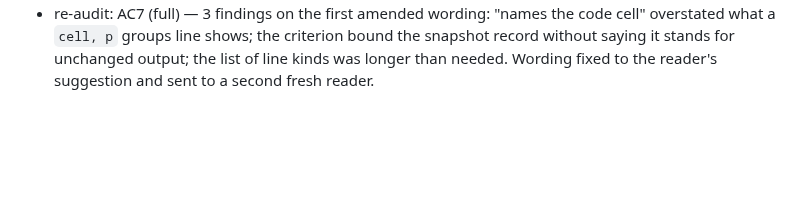
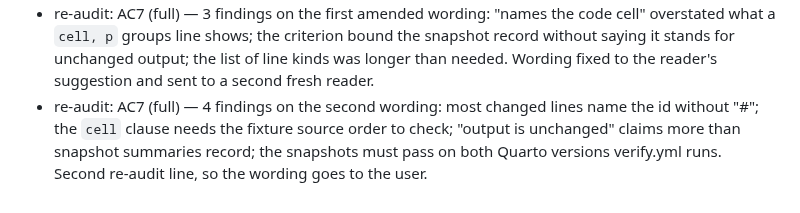
Before and after one commit to jmgirard/wrapped, a Markdown page: cairn/milestones/M038-table-wrap.md, the part around the change. Rendered like a GitHub page; blank space fills up the shorter version.

Commit message:
M038: log second AC7 re-audit

```diff
--- a/cairn/milestones/M038-table-wrap.md
+++ b/cairn/milestones/M038-table-wrap.md
@@ -176,3 +176,4 @@ warning elsewhere, the site, and DESIGN.md.
 - 2026-10-30: implement complete: python3 tests/verify.py all 117 renders pass after the tbl-column fix; quarto render docs exit 0; status set to review.
 - amendment routed: AC7 — the new snapshot files of tables-cap-margin-meta, tables-column-meta, and tables-fig-column-meta add lines for their control figures, so "no snapshot line for a figure changes" fails as written although no snapshot file on main changed outside table lines; the criterion needs to bind the files that exist on main.
 - re-audit: AC7 (full) — 3 findings on the first amended wording: "names the code cell" overstated what a `cell, p` groups line shows; the criterion bound the snapshot record without saying it stands for unchanged output; the list of line kinds was longer than needed. Wording fixed to the reader's suggestion and sent to a second fresh reader.
+- re-audit: AC7 (full) — 4 findings on the second wording: most changed lines name the id without "#"; the `cell` clause needs the fixture source order to check; "output is unchanged" claims more than snapshot summaries record; the snapshots must pass on both Quarto versions verify.yml runs. Second re-audit line, so the wording goes to the user.
```
